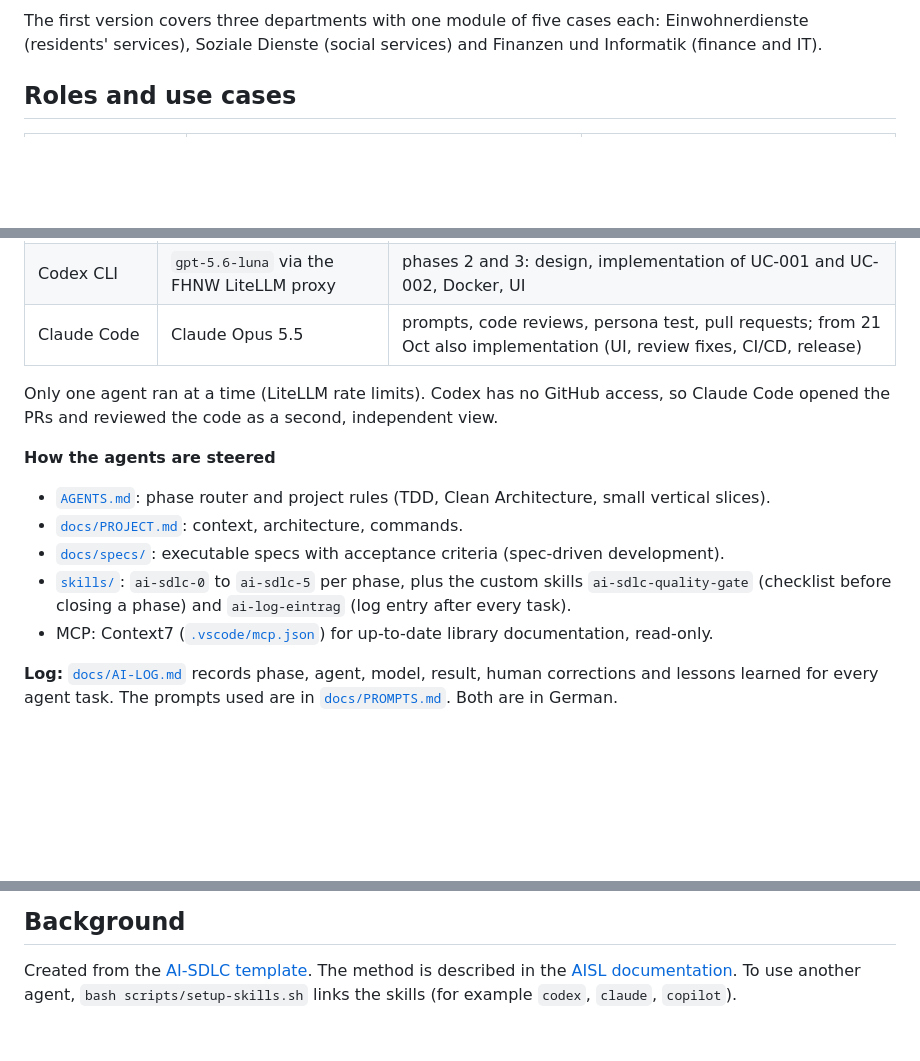
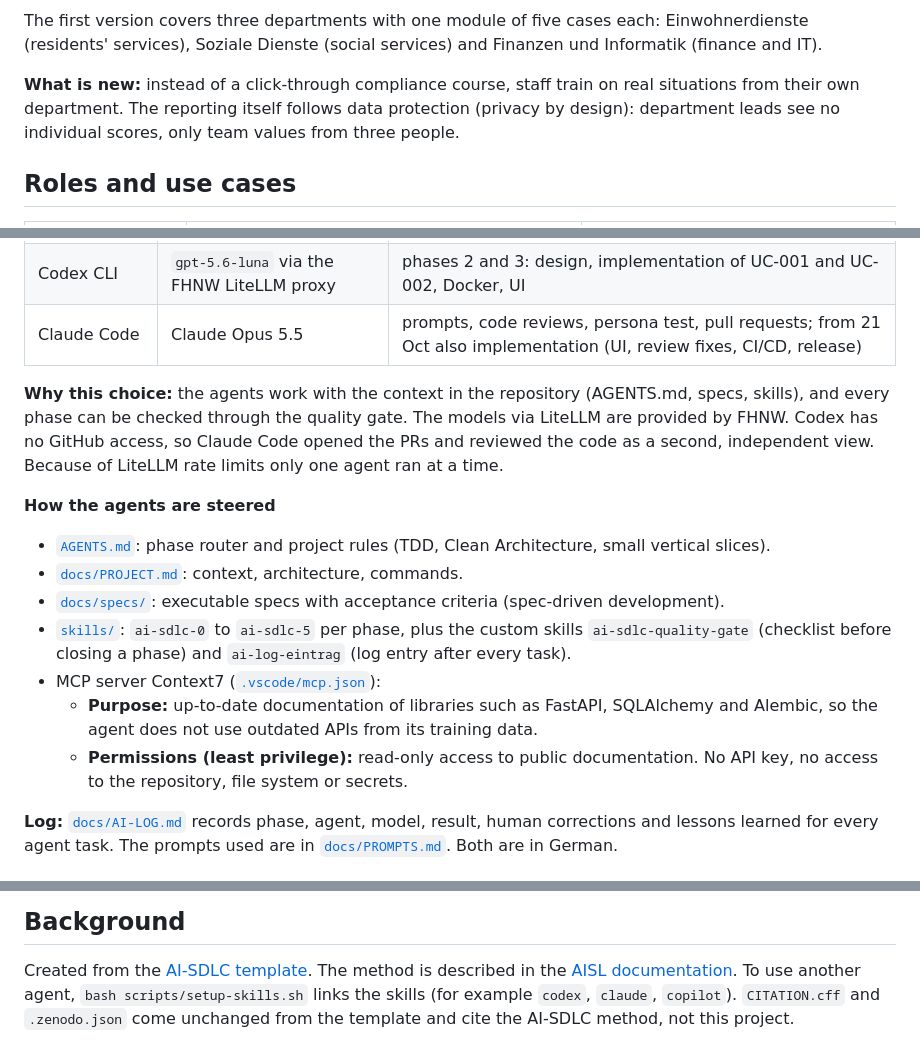
Before and after one commit to sibslusi/Project-AIAssisted, a Markdown page: README.en.md, 3 parts joined by grey strips. GitHub-like rendering; blank space fills up the shorter version.

```diff
--- a/README.en.md
+++ b/README.en.md
@@ -52,6 +52,11 @@ badge.
 The first version covers three departments with one module of five cases each:
 Einwohnerdienste (residents' services), Soziale Dienste (social services) and
 Finanzen und Informatik (finance and IT).
+
+**What is new:** instead of a click-through compliance course, staff train on
+real situations from their own department. The reporting itself follows data
+protection (privacy by design): department leads see no individual scores,
+only team values from three people.
 
 ## Roles and use cases
 
@@ -347,9 +352,11 @@ according to [`AGENTS.md`](AGENTS.md) every phase ends with the quality gate. Th
 | Codex CLI | `gpt-5.6-luna` via the FHNW LiteLLM proxy | phases 2 and 3: design, implementation of UC-001 and UC-002, Docker, UI |
 | Claude Code | Claude Opus 5.5 | prompts, code reviews, persona test, pull requests; from 21 Oct also implementation (UI, review fixes, CI/CD, release) |
 
-Only one agent ran at a time (LiteLLM rate limits). Codex has no GitHub
-access, so Claude Code opened the PRs and reviewed the code as a second,
-independent view.
+**Why this choice:** the agents work with the context in the repository
+(AGENTS.md, specs, skills), and every phase can be checked through the quality
+gate. The models via LiteLLM are provided by FHNW. Codex has no GitHub access,
+so Claude Code opened the PRs and reviewed the code as a second, independent
+view. Because of LiteLLM rate limits only one agent ran at a time.
 
 **How the agents are steered**
 
@@ -361,8 +368,13 @@ independent view.
 - [`skills/`](skills/): `ai-sdlc-0` to `ai-sdlc-5` per phase, plus the custom
   skills `ai-sdlc-quality-gate` (checklist before closing a phase) and
   `ai-log-eintrag` (log entry after every task).
-- MCP: Context7 ([`.vscode/mcp.json`](.vscode/mcp.json)) for up-to-date library
-  documentation, read-only.
+- MCP server Context7 ([`.vscode/mcp.json`](.vscode/mcp.json)):
+  - **Purpose:** up-to-date documentation of libraries such as FastAPI,
+    SQLAlchemy and Alembic, so the agent does not use outdated APIs from its
+    training data.
+  - **Permissions (least privilege):** read-only access to public
+    documentation. No API key, no access to the repository, file system or
+    secrets.
 
 **Log:** [`docs/AI-LOG.md`](docs/AI-LOG.md) records phase, agent, model, result,
 human corrections and lessons learned for every agent task. The prompts used
@@ -408,4 +420,5 @@ skills/            AI-SDLC and custom skills
 Created from the [AI-SDLC template](https://github.com/AIaSDev/ai-sdlc-template).
 The method is described in the [AISL documentation](https://docs.aisl.science/learning-and-resources/ai-sdlc).
 To use another agent, `bash scripts/setup-skills.sh` links the skills (for
-example `codex`, `claude`, `copilot`).
+example `codex`, `claude`, `copilot`). `CITATION.cff` and `.zenodo.json` come
+unchanged from the template and cite the AI-SDLC method, not this project.
```
Also changed, not shown: README.md (+20 -6 lines).
